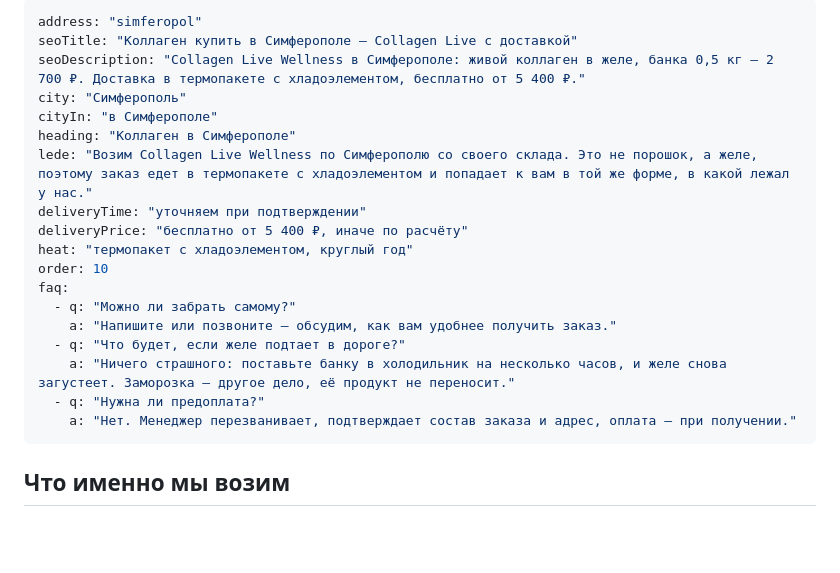
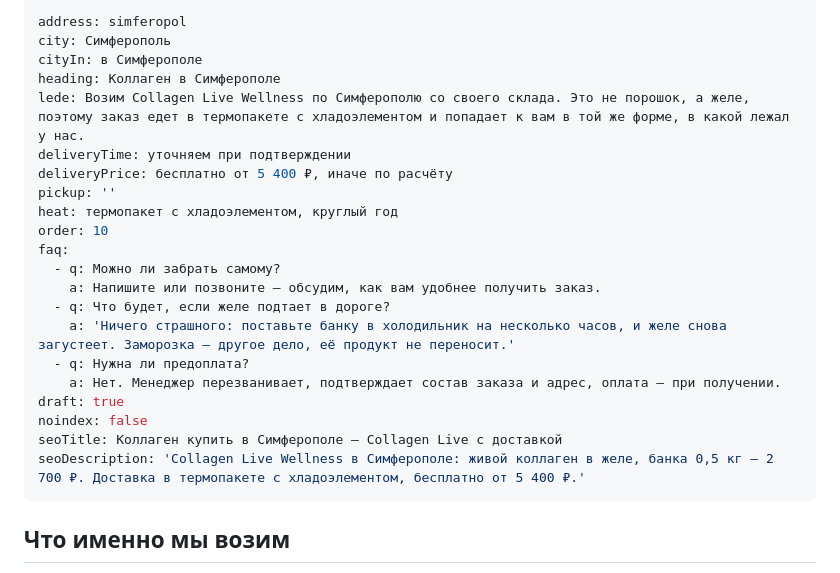
Before and after one commit to artemida2/collagen-live-storefront, a Markdown page: content/goroda/simferopol.md, the part around the change. Rendered like a GitHub page; blank space fills up the shorter version.

Commit message:
Правка из админки: Город · simferopol

```diff
--- a/content/goroda/simferopol.md
+++ b/content/goroda/simferopol.md
@@ -1,22 +1,25 @@
 ---
-address: "simferopol"
-seoTitle: "Коллаген купить в Симферополе — Collagen Live с доставкой"
-seoDescription: "Collagen Live Wellness в Симферополе: живой коллаген в желе, банка 0,5 кг — 2 700 ₽. Доставка в термопакете с хладоэлементом, бесплатно от 5 400 ₽."
-city: "Симферополь"
-cityIn: "в Симферополе"
-heading: "Коллаген в Симферополе"
-lede: "Возим Collagen Live Wellness по Симферополю со своего склада. Это не порошок, а желе, поэтому заказ едет в термопакете с хладоэлементом и попадает к вам в той же форме, в какой лежал у нас."
-deliveryTime: "уточняем при подтверждении"
-deliveryPrice: "бесплатно от 5 400 ₽, иначе по расчёту"
-heat: "термопакет с хладоэлементом, круглый год"
+address: simferopol
+city: Симферополь
+cityIn: в Симферополе
+heading: Коллаген в Симферополе
+lede: Возим Collagen Live Wellness по Симферополю со своего склада. Это не порошок, а желе, поэтому заказ едет в термопакете с хладоэлементом и попадает к вам в той же форме, в какой лежал у нас.
+deliveryTime: уточняем при подтверждении
+deliveryPrice: бесплатно от 5 400 ₽, иначе по расчёту
+pickup: ''
+heat: термопакет с хладоэлементом, круглый год
 order: 10
 faq:
-  - q: "Можно ли забрать самому?"
-    a: "Напишите или позвоните — обсудим, как вам удобнее получить заказ."
-  - q: "Что будет, если желе подтает в дороге?"
-    a: "Ничего страшного: поставьте банку в холодильник на несколько часов, и желе снова загустеет. Заморозка — другое дело, её продукт не переносит."
-  - q: "Нужна ли предоплата?"
-    a: "Нет. Менеджер перезванивает, подтверждает состав заказа и адрес, оплата — при получении."
+  - q: Можно ли забрать самому?
+    a: Напишите или позвоните — обсудим, как вам удобнее получить заказ.
+  - q: Что будет, если желе подтает в дороге?
+    a: 'Ничего страшного: поставьте банку в холодильник на несколько часов, и желе снова загустеет. Заморозка — другое дело, её продукт не переносит.'
+  - q: Нужна ли предоплата?
+    a: Нет. Менеджер перезванивает, подтверждает состав заказа и адрес, оплата — при получении.
+draft: true
+noindex: false
+seoTitle: Коллаген купить в Симферополе — Collagen Live с доставкой
+seoDescription: 'Collagen Live Wellness в Симферополе: живой коллаген в желе, банка 0,5 кг — 2 700 ₽. Доставка в термопакете с хладоэлементом, бесплатно от 5 400 ₽.'
 ---
 
 ## Что именно мы возим
```
